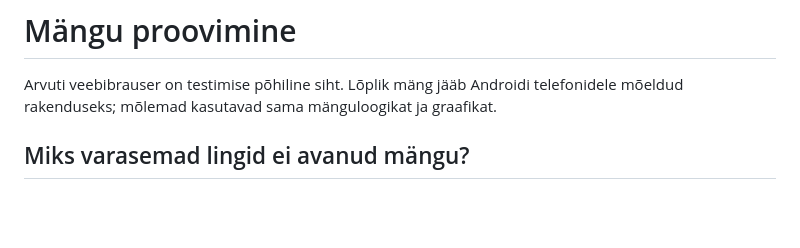
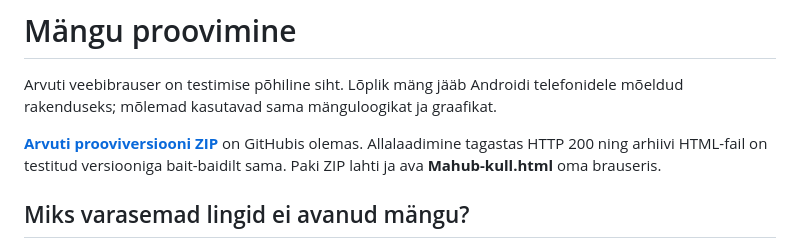
Before and after one commit to m2gn3tic-byte/whatever, a Markdown page: docs/TESTIMINE.md, the part around the change. GitHub-like rendering; blank space fills up the shorter version.

```diff
--- a/docs/TESTIMINE.md
+++ b/docs/TESTIMINE.md
@@ -1,6 +1,8 @@
 # Mängu proovimine
 
 Arvuti veebibrauser on testimise põhiline siht. Lõplik mäng jääb Androidi telefonidele mõeldud rakenduseks; mõlemad kasutavad sama mänguloogikat ja graafikat.
+
+**[Arvuti prooviversiooni ZIP](https://github.com/m2gn3tic-byte/whatever/archive/refs/heads/playtest.zip)** on GitHubis olemas. Allalaadimine tagastas HTTP 200 ning arhiivi HTML-fail on testitud versiooniga bait-baidilt sama. Paki ZIP lahti ja ava **Mahub-kull.html** oma brauseris.
 
 ## Miks varasemad lingid ei avanud mängu?
 
```
Also changed, not shown: README.md (+5 -1 lines).
